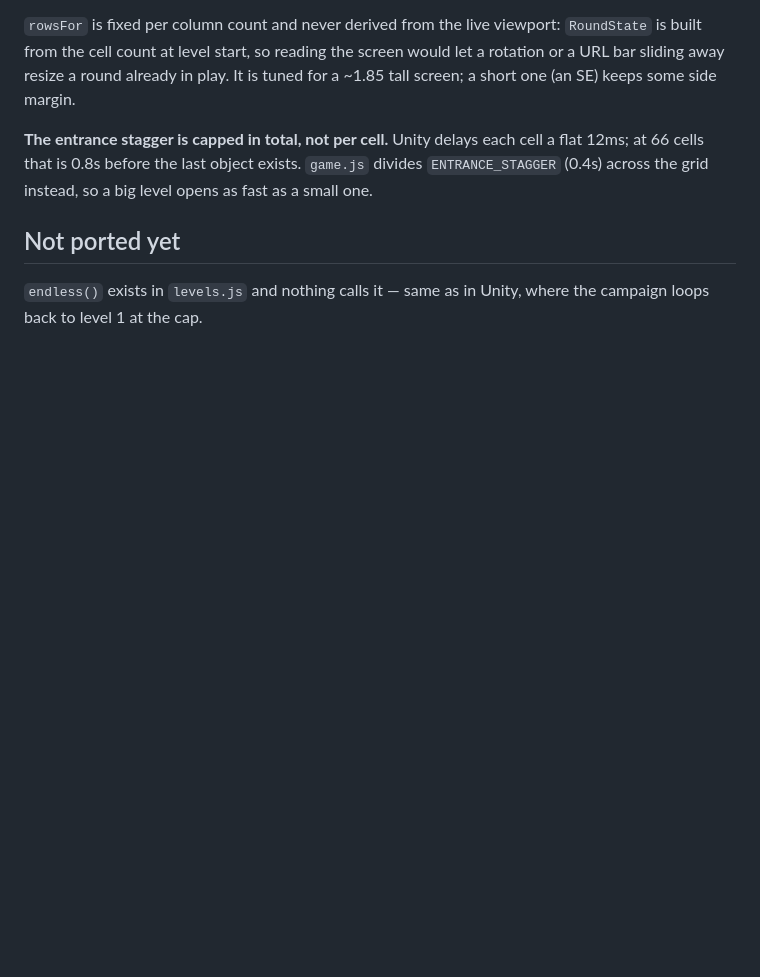
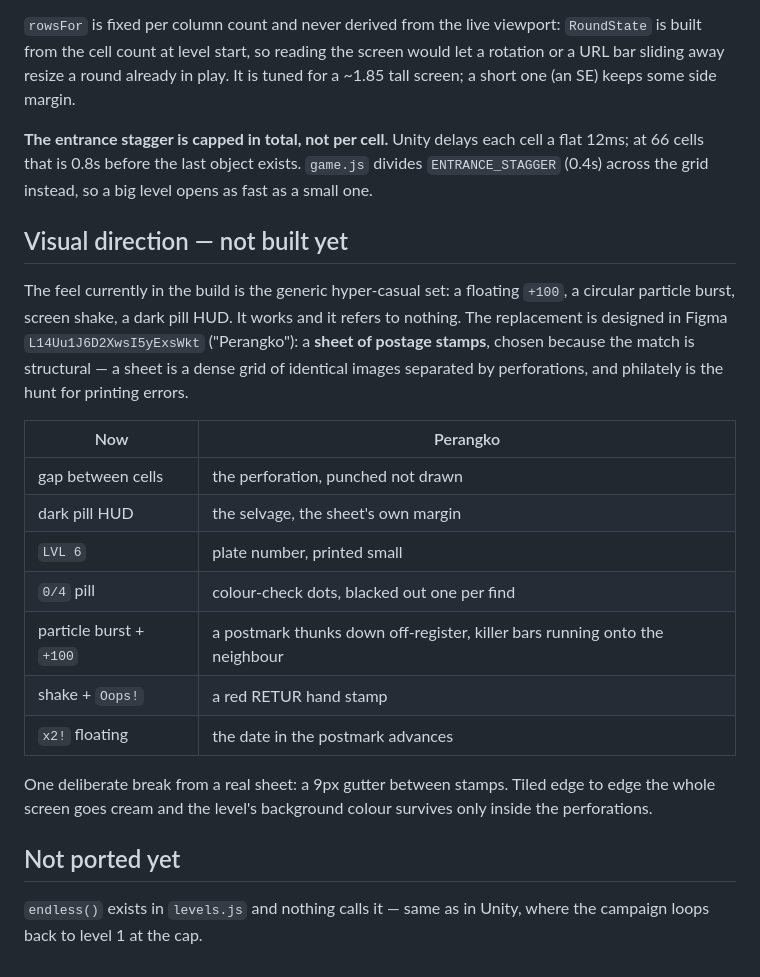
Before and after one commit to IrvanFaturohman/games, a Markdown page: find-the-difference/CLAUDE.md, the part around the change. Rendered like a GitHub page; blank space fills up the shorter version.

Commit message:
note the postage-sheet visual direction and where it lives

```diff
--- a/find-the-difference/CLAUDE.md
+++ b/find-the-difference/CLAUDE.md
@@ -177,6 +177,29 @@ a flat 12ms; at 66 cells that is 0.8s before the last object exists. `game.js`
 divides `ENTRANCE_STAGGER` (0.4s) across the grid instead, so a big level opens as
 fast as a small one.
 
+## Visual direction — not built yet
+
+The feel currently in the build is the generic hyper-casual set: a floating
+`+100`, a circular particle burst, screen shake, a dark pill HUD. It works and it
+refers to nothing. The replacement is designed in Figma `L14Uu1J6D2XwsI5yExsWkt`
+("Perangko"): a **sheet of postage stamps**, chosen because the match is
+structural — a sheet is a dense grid of identical images separated by
+perforations, and philately is the hunt for printing errors.
+
+| Now | Perangko |
+|---|---|
+| gap between cells | the perforation, punched not drawn |
+| dark pill HUD | the selvage, the sheet's own margin |
+| `LVL 6` | plate number, printed small |
+| `0/4` pill | colour-check dots, blacked out one per find |
+| particle burst + `+100` | a postmark thunks down off-register, killer bars running onto the neighbour |
+| shake + `Oops!` | a red RETUR hand stamp |
+| `x2!` floating | the date in the postmark advances |
+
+One deliberate break from a real sheet: a 9px gutter between stamps. Tiled edge
+to edge the whole screen goes cream and the level's background colour survives
+only inside the perforations.
+
 ## Not ported yet
 
 `endless()` exists in `levels.js` and nothing calls it — same as in Unity, where
```
